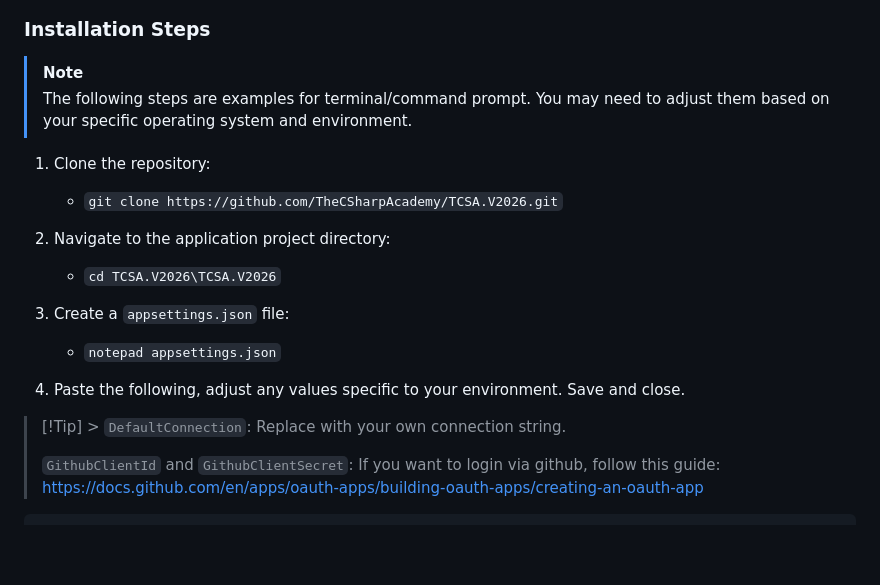
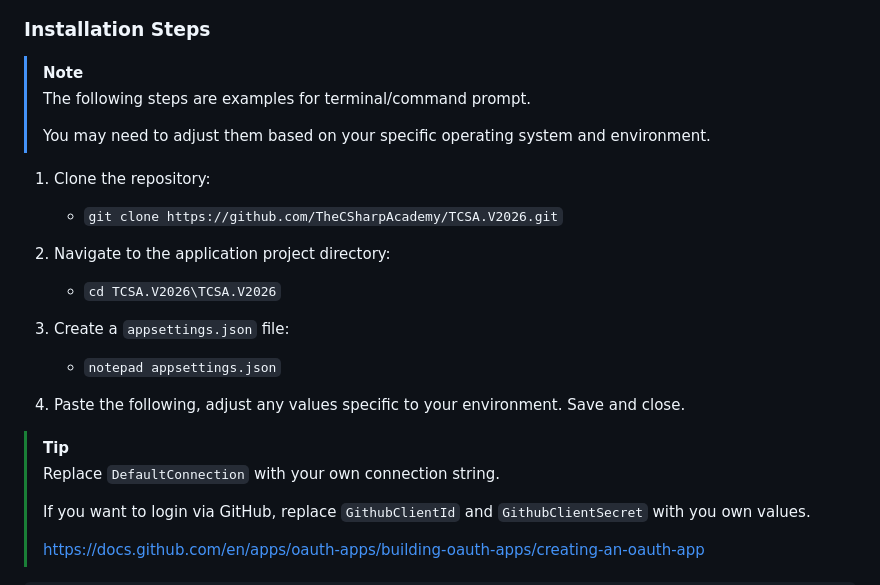
Before and after one commit to TheCSharpAcademy/TCSA.V2026, a Markdown page: README.md, the part around one of its changes. Drawn GitHub-style; blank space fills up the shorter version.

Commit message:
Final polish

````diff
--- a/README.md
+++ b/README.md
@@ -33,7 +36,9 @@ The C# Academy website is more than just a learning platform - it's a living pro
 ### Installation Steps
 
 > [!NOTE]
-> The following steps are examples for terminal/command prompt. You may need to adjust them based on your specific operating system and environment.
+> The following steps are examples for terminal/command prompt.
+>
+> You may need to adjust them based on your specific operating system and environment.
 
 1. Clone the repository:
 
@@ -49,9 +54,11 @@ The C# Academy website is more than just a learning platform - it's a living pro
 
 4. Paste the following, adjust any values specific to your environment. Save and close.
 
-> [!Tip] > `DefaultConnection`: Replace with your own connection string.
+> [!Tip]
+> Replace `DefaultConnection` with your own connection string.
 >
-> `GithubClientId` and `GithubClientSecret`: If you want to login via github, follow this guide:
+> If you want to login via GitHub, replace `GithubClientId` and `GithubClientSecret` with you own values.
+>
 > https://docs.github.com/en/apps/oauth-apps/building-oauth-apps/creating-an-oauth-app
 
 ```
````
Also changed, not shown: other parts of README.md (+3 -0 lines).
